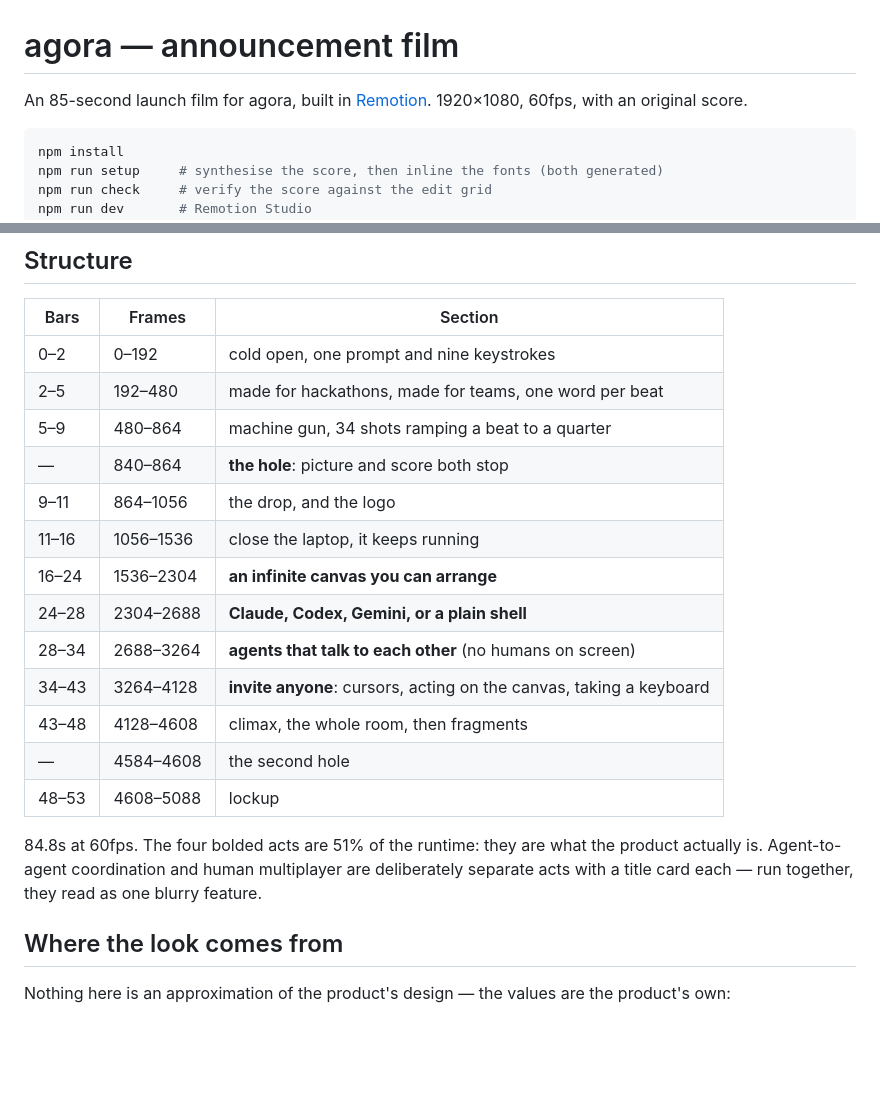
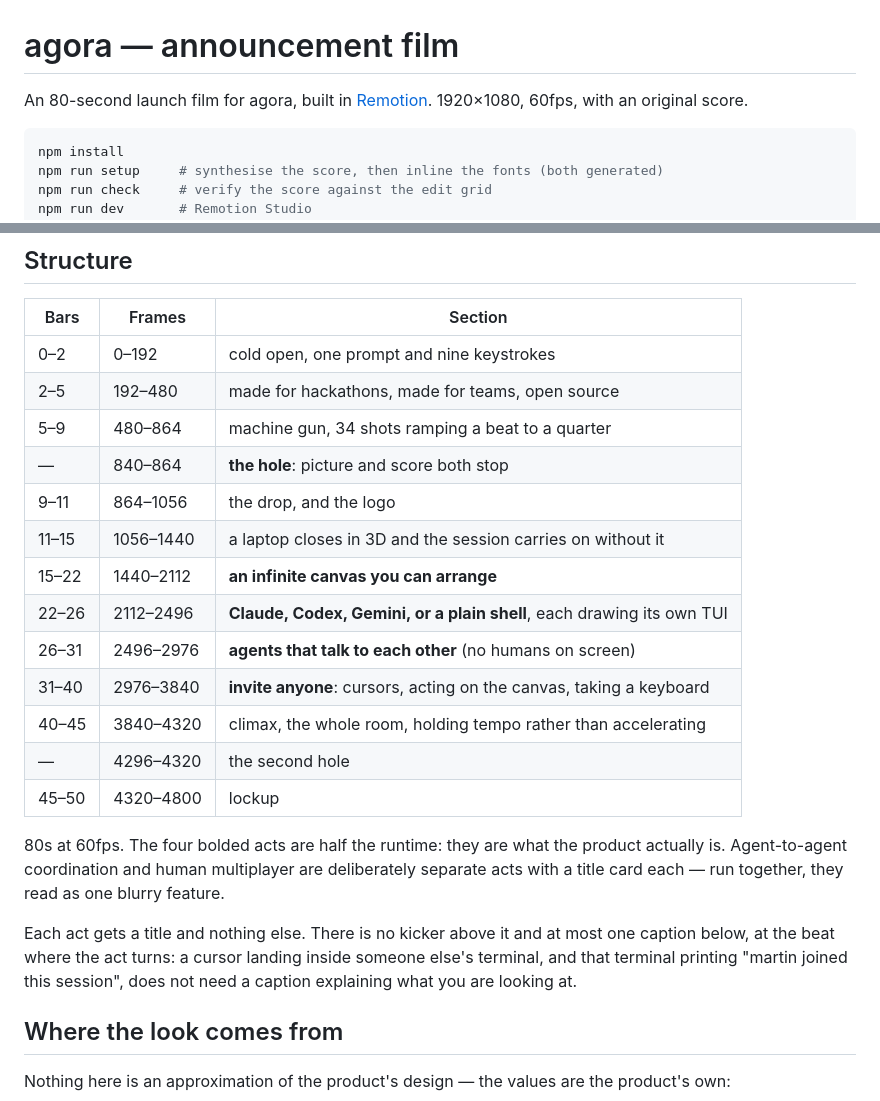
Before and after one commit to martinbon39/agora, a Markdown page: video/README.md, 2 parts joined by grey strips. GitHub-like rendering; blank space fills up the shorter version.

Commit message:
docs(video): retime the structure table for the 50-bar cut
Co-Authored-By: Claude Opus 5 (1M context) <noreply@anthropic.com>

````diff
--- a/video/README.md
+++ b/video/README.md
@@ -1,6 +1,6 @@
 # agora — announcement film
 
-An 85-second launch film for agora, built in [Remotion](https://remotion.dev).
+An 80-second launch film for agora, built in [Remotion](https://remotion.dev).
 1920×1080, 60fps, with an original score.
 
 ```sh
@@ -47,23 +47,28 @@ PASS  silence1 is a real hard stop                          13.4 dB below
 | Bars | Frames | Section |
 |---|---|---|
 | 0–2 | 0–192 | cold open, one prompt and nine keystrokes |
-| 2–5 | 192–480 | made for hackathons, made for teams, one word per beat |
+| 2–5 | 192–480 | made for hackathons, made for teams, open source |
 | 5–9 | 480–864 | machine gun, 34 shots ramping a beat to a quarter |
 | — | 840–864 | **the hole**: picture and score both stop |
 | 9–11 | 864–1056 | the drop, and the logo |
-| 11–16 | 1056–1536 | close the laptop, it keeps running |
-| 16–24 | 1536–2304 | **an infinite canvas you can arrange** |
-| 24–28 | 2304–2688 | **Claude, Codex, Gemini, or a plain shell** |
-| 28–34 | 2688–3264 | **agents that talk to each other** (no humans on screen) |
-| 34–43 | 3264–4128 | **invite anyone**: cursors, acting on the canvas, taking a keyboard |
-| 43–48 | 4128–4608 | climax, the whole room, then fragments |
-| — | 4584–4608 | the second hole |
-| 48–53 | 4608–5088 | lockup |
+| 11–15 | 1056–1440 | a laptop closes in 3D and the session carries on without it |
+| 15–22 | 1440–2112 | **an infinite canvas you can arrange** |
+| 22–26 | 2112–2496 | **Claude, Codex, Gemini, or a plain shell**, each drawing its own TUI |
+| 26–31 | 2496–2976 | **agents that talk to each other** (no humans on screen) |
+| 31–40 | 2976–3840 | **invite anyone**: cursors, acting on the canvas, taking a keyboard |
+| 40–45 | 3840–4320 | climax, the whole room, holding tempo rather than accelerating |
+| — | 4296–4320 | the second hole |
+| 45–50 | 4320–4800 | lockup |
 
-84.8s at 60fps. The four bolded acts are 51% of the runtime: they are what the
+80s at 60fps. The four bolded acts are half the runtime: they are what the
 product actually is. Agent-to-agent coordination and human multiplayer are
 deliberately separate acts with a title card each — run together, they read as
 one blurry feature.
+
+Each act gets a title and nothing else. There is no kicker above it and at most
+one caption below, at the beat where the act turns: a cursor landing inside
+someone else's terminal, and that terminal printing "martin joined this
+session", does not need a caption explaining what you are looking at.
 
 ## Where the look comes from
 
````
